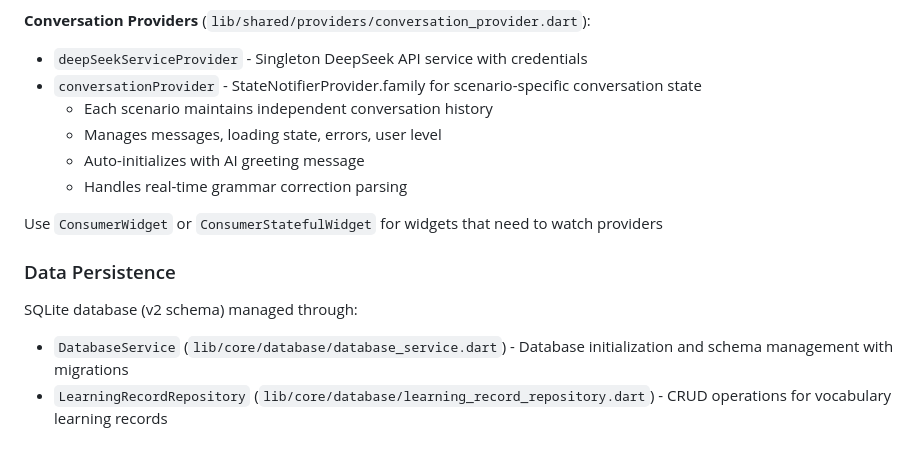
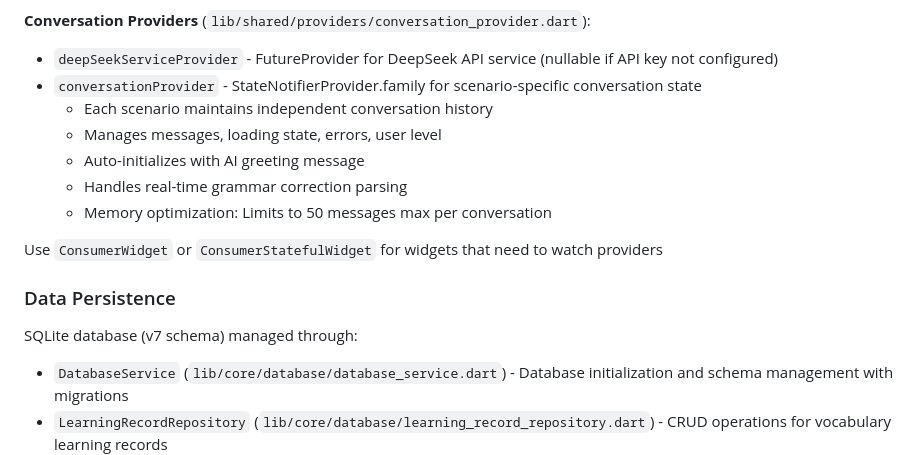
Before and after one commit to zhy844694805/Italiano, a Markdown page: CLAUDE.md, the part around one of its changes. Drawn GitHub-style.

```diff
--- a/CLAUDE.md
+++ b/CLAUDE.md
@@ -226,17 +226,18 @@ Uses **Riverpod** (`flutter_riverpod`) as the state management solution:
 - Automatic JSON loading with error handling
 
 **Conversation Providers** (`lib/shared/providers/conversation_provider.dart`):
-- `deepSeekServiceProvider` - Singleton DeepSeek API service with credentials
+- `deepSeekServiceProvider` - FutureProvider for DeepSeek API service (nullable if API key not configured)
 - `conversationProvider` - StateNotifierProvider.family for scenario-specific conversation state
   - Each scenario maintains independent conversation history
   - Manages messages, loading state, errors, user level
   - Auto-initializes with AI greeting message
   - Handles real-time grammar correction parsing
+  - Memory optimization: Limits to 50 messages max per conversation
 
 Use `ConsumerWidget` or `ConsumerStatefulWidget` for widgets that need to watch providers
 
 ### Data Persistence
-SQLite database (v2 schema) managed through:
+SQLite database (v7 schema) managed through:
 - `DatabaseService` (`lib/core/database/database_service.dart`) - Database initialization and schema management with migrations
 - `LearningRecordRepository` (`lib/core/database/learning_record_repository.dart`) - CRUD operations for vocabulary learning records
 - `GrammarProgressRepository` (`lib/core/database/grammar_progress_repository.dart`) - Grammar study progress and exercise results
```
Also changed, not shown: other parts of CLAUDE.md (+26 -5 lines).
